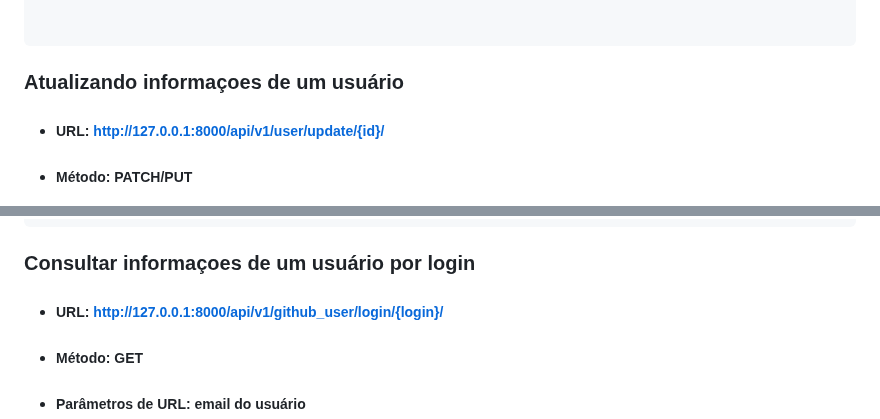
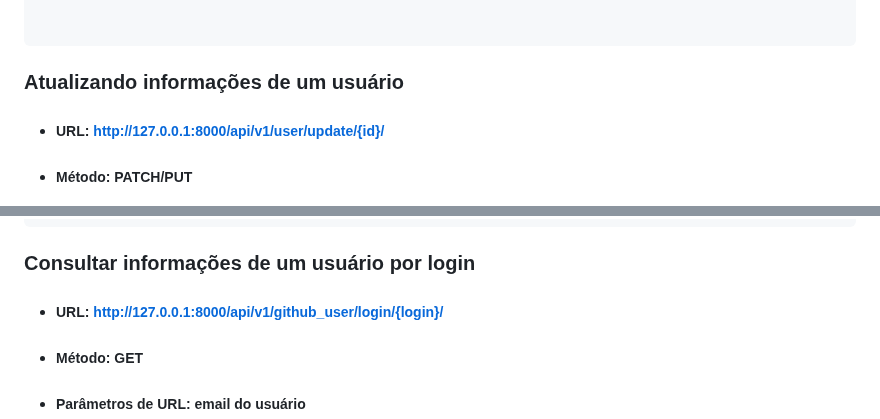
Before and after one commit to bitwise-technology/back-end-test, a Markdown page: README.md, 2 parts joined by grey strips. Rendered like a GitHub page.

````diff
--- a/README.md
+++ b/README.md
@@ -132,7 +132,7 @@ python
 
 ```
 
-### Atualizando informaçoes de um usuário
+### Atualizando informações de um usuário
 - ##### URL: http://127.0.0.1:8000/api/v1/user/update/{id}/
 - ##### Método: PATCH/PUT
 - ##### Parâmetros de URL: id do usuário
@@ -219,7 +219,7 @@ python
   ```
 
 
-### Consultar informaçoes de um usuário por login
+### Consultar informações de um usuário por login
 - ##### URL: http://127.0.0.1:8000/api/v1/github_user/login/{login}/
 - ##### Método: GET
 - ##### Parâmetros de URL: email do usuário
````
Also changed, not shown: other parts of README.md (+3 -3 lines).
